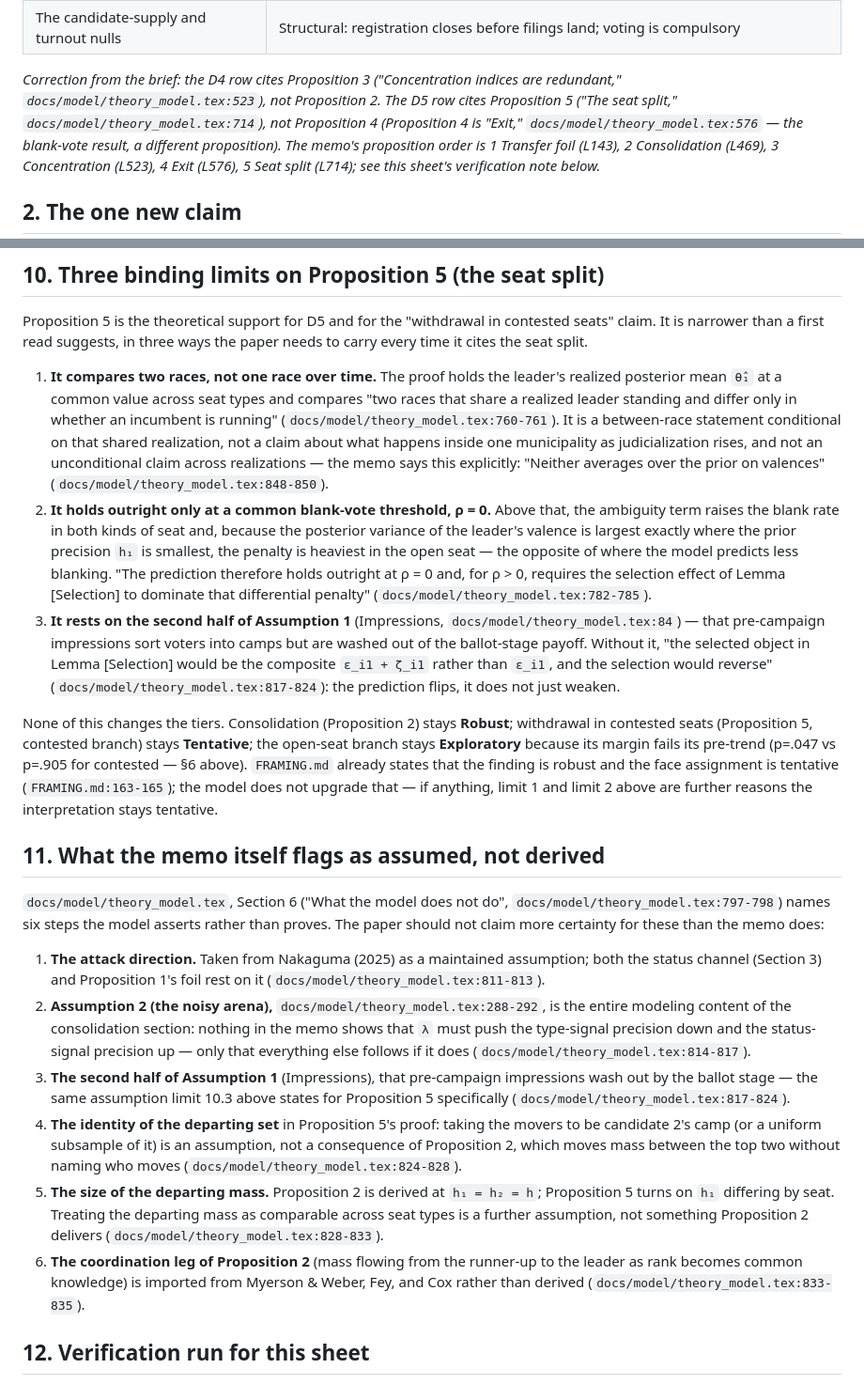
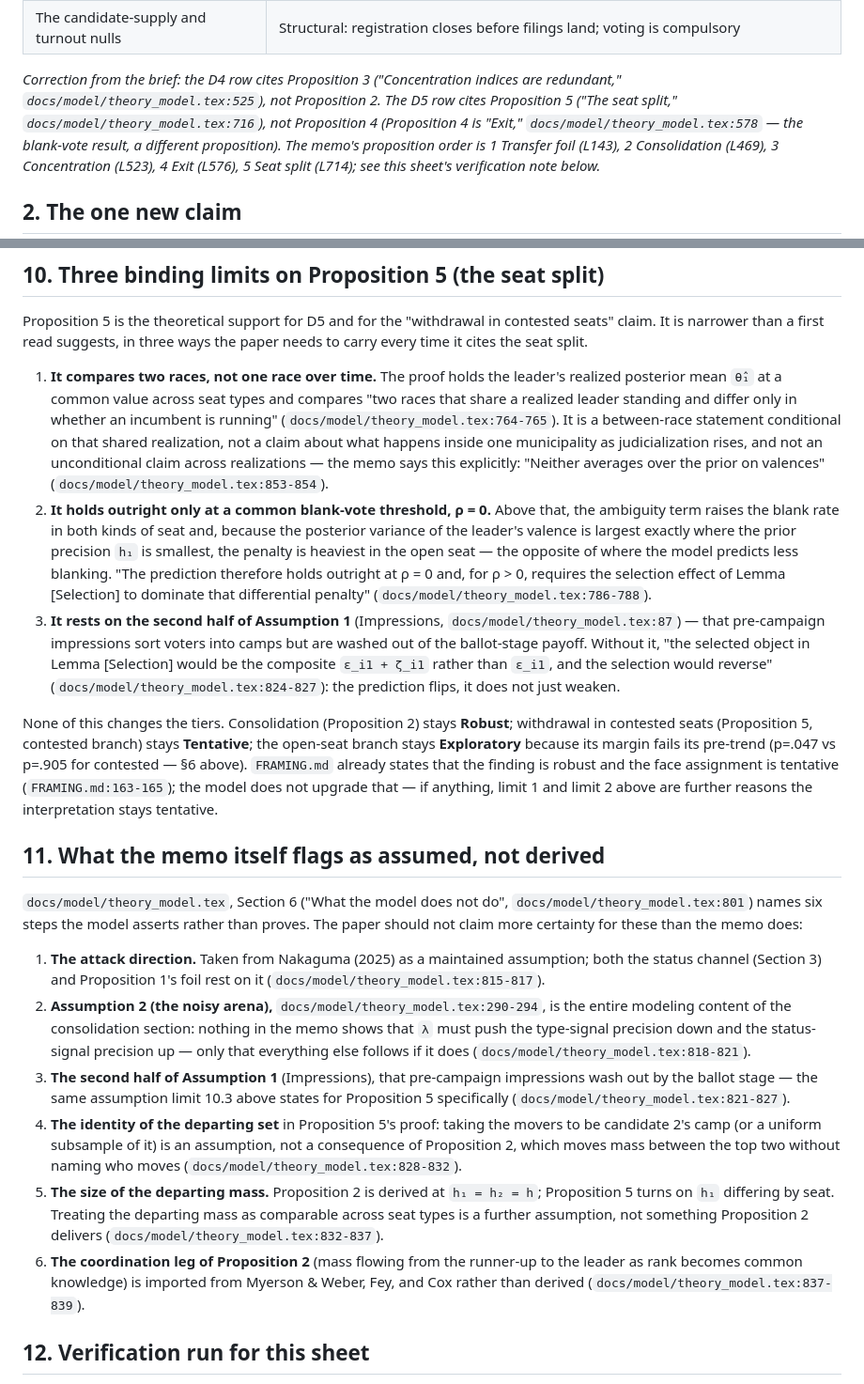
Before and after one commit to moraisnara/judicialization, a Markdown page: docs/PAPER_APPLY_model.md, 2 parts joined by grey strips. Shown at 94% size. Rendered like a GitHub page.

Commit message:
docs: refresh the apply sheet's line citations into the theory memo
Sixteen pointers had drifted by two to four lines as the memo was edited.
Each now lands on the passage it quotes.

```diff
--- a/docs/PAPER_APPLY_model.md
+++ b/docs/PAPER_APPLY_model.md
@@ -20,9 +20,9 @@ assumptions:
 | The candidate-supply and turnout nulls | Structural: registration closes before filings land; voting is compulsory |
 
 *Correction from the brief: the D4 row cites Proposition 3 ("Concentration
-indices are redundant," `docs/model/theory_model.tex:523`), not Proposition 2.
-The D5 row cites Proposition 5 ("The seat split," `docs/model/theory_model.tex:714`),
-not Proposition 4 (Proposition 4 is "Exit," `docs/model/theory_model.tex:576` —
+indices are redundant," `docs/model/theory_model.tex:525`), not Proposition 2.
+The D5 row cites Proposition 5 ("The seat split," `docs/model/theory_model.tex:716`),
+not Proposition 4 (Proposition 4 is "Exit," `docs/model/theory_model.tex:578` —
 the blank-vote result, a different proposition). The memo's proposition order is
 1 Transfer foil (L143), 2 Consolidation (L469), 3 Concentration (L523), 4 Exit
 (L576), 5 Seat split (L714); see this sheet's verification note below.*
@@ -184,12 +184,12 @@ ways the paper needs to carry every time it cites the seat split.
 1. **It compares two races, not one race over time.** The proof holds the
    leader's realized posterior mean `θ̂₁` at a common value across seat types
    and compares "two races that share a realized leader standing and differ
-   only in whether an incumbent is running" (`docs/model/theory_model.tex:760-761`).
+   only in whether an incumbent is running" (`docs/model/theory_model.tex:764-765`).
    It is a between-race statement conditional on that shared realization, not
    a claim about what happens inside one municipality as judicialization
    rises, and not an unconditional claim across realizations — the memo says
    this explicitly: "Neither averages over the prior on valences"
-   (`docs/model/theory_model.tex:848-850`).
+   (`docs/model/theory_model.tex:853-854`).
 2. **It holds outright only at a common blank-vote threshold, ρ = 0.** Above
    that, the ambiguity term raises the blank rate in both kinds of seat and,
    because the posterior variance of the leader's valence is largest exactly
@@ -197,13 +197,13 @@ ways the paper needs to carry every time it cites the seat split.
    open seat — the opposite of where the model predicts less blanking. "The
    prediction therefore holds outright at ρ = 0 and, for ρ > 0, requires the
    selection effect of Lemma [Selection] to dominate that differential
-   penalty" (`docs/model/theory_model.tex:782-785`).
+   penalty" (`docs/model/theory_model.tex:786-788`).
 3. **It rests on the second half of Assumption 1** (Impressions,
-   `docs/model/theory_model.tex:84`) — that pre-campaign impressions sort
+   `docs/model/theory_model.tex:87`) — that pre-campaign impressions sort
    voters into camps but are washed out of the ballot-stage payoff. Without
    it, "the selected object in Lemma [Selection] would be the composite
    `ε_i1 + ζ_i1` rather than `ε_i1`, and the selection would reverse"
-   (`docs/model/theory_model.tex:817-824`): the prediction flips, it does not
+   (`docs/model/theory_model.tex:824-827`): the prediction flips, it does not
    just weaken.
 
 None of this changes the tiers. Consolidation (Proposition 2) stays **Robust**;
@@ -218,34 +218,34 @@ stays tentative.
 ## 11. What the memo itself flags as assumed, not derived
 
 `docs/model/theory_model.tex`, Section 6 ("What the model does not do",
-`docs/model/theory_model.tex:797-798`) names six steps the model asserts
+`docs/model/theory_model.tex:801`) names six steps the model asserts
 rather than proves. The paper should not claim more certainty for these than
 the memo does:
 
 1. **The attack direction.** Taken from Nakaguma (2025) as a maintained
    assumption; both the status channel (Section 3) and Proposition 1's foil
-   rest on it (`docs/model/theory_model.tex:811-813`).
-2. **Assumption 2 (the noisy arena),** `docs/model/theory_model.tex:288-292`,
+   rest on it (`docs/model/theory_model.tex:815-817`).
+2. **Assumption 2 (the noisy arena),** `docs/model/theory_model.tex:290-294`,
    is the entire modeling content of the consolidation section: nothing in
    the memo shows that `λ` must push the type-signal precision down and the
    status-signal precision up — only that everything else follows if it does
-   (`docs/model/theory_model.tex:814-817`).
+   (`docs/model/theory_model.tex:818-821`).
 3. **The second half of Assumption 1** (Impressions), that pre-campaign
    impressions wash out by the ballot stage — the same assumption limit 10.3
    above states for Proposition 5 specifically
-   (`docs/model/theory_model.tex:817-824`).
+   (`docs/model/theory_model.tex:821-827`).
 4. **The identity of the departing set** in Proposition 5's proof: taking the
    movers to be candidate 2's camp (or a uniform subsample of it) is an
    assumption, not a consequence of Proposition 2, which moves mass between
-   the top two without naming who moves (`docs/model/theory_model.tex:824-828`).
+   the top two without naming who moves (`docs/model/theory_model.tex:828-832`).
 5. **The size of the departing mass.** Proposition 2 is derived at
    `h₁ = h₂ = h`; Proposition 5 turns on `h₁` differing by seat. Treating the
    departing mass as comparable across seat types is a further assumption,
-   not something Proposition 2 delivers (`docs/model/theory_model.tex:828-833`).
+   not something Proposition 2 delivers (`docs/model/theory_model.tex:832-837`).
 6. **The coordination leg of Proposition 2** (mass flowing from the
    runner-up to the leader as rank becomes common knowledge) is imported from
    Myerson & Weber, Fey, and Cox rather than derived
-   (`docs/model/theory_model.tex:833-835`).
+   (`docs/model/theory_model.tex:837-839`).
 
 ## 12. Verification run for this sheet
 
```
